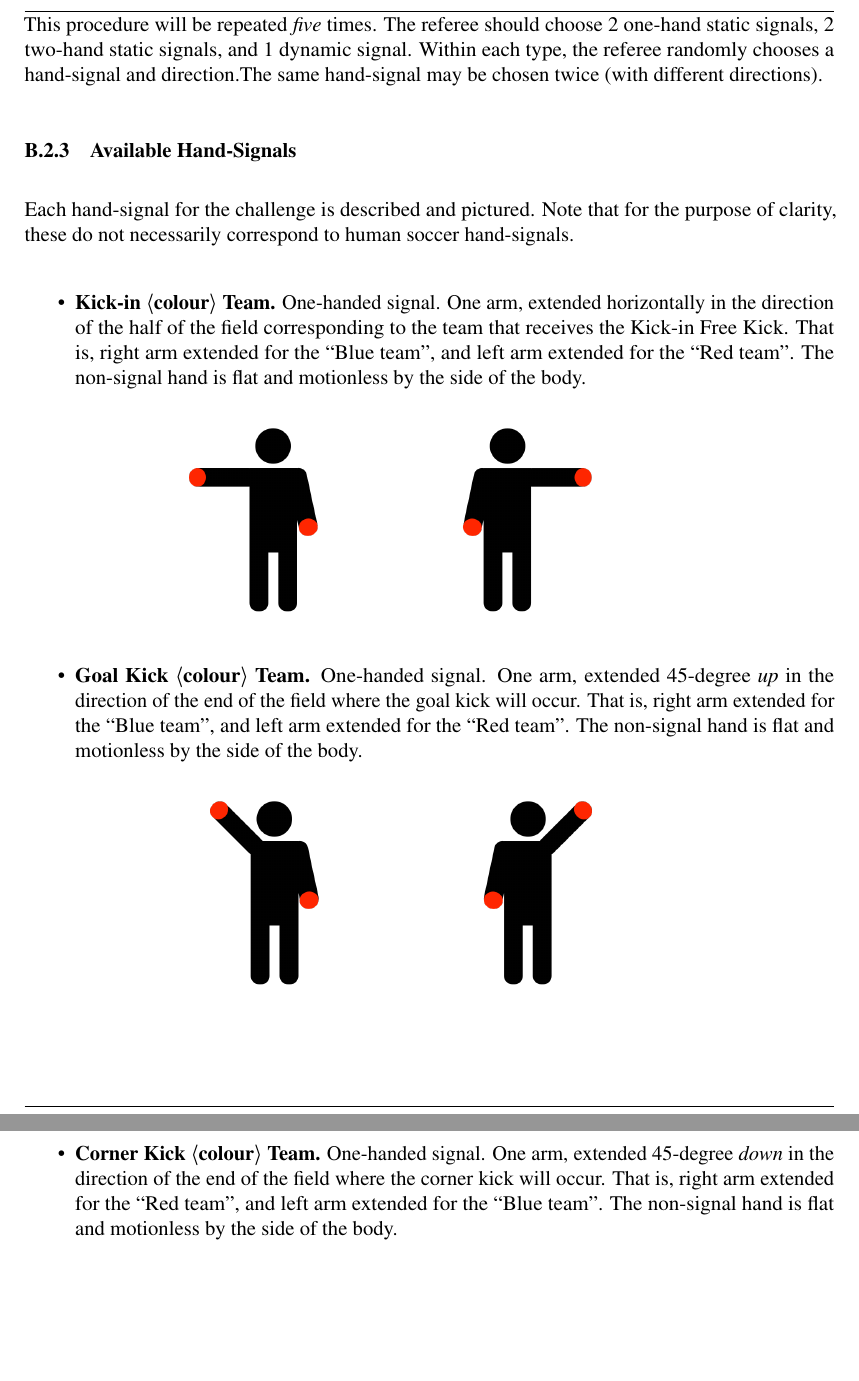
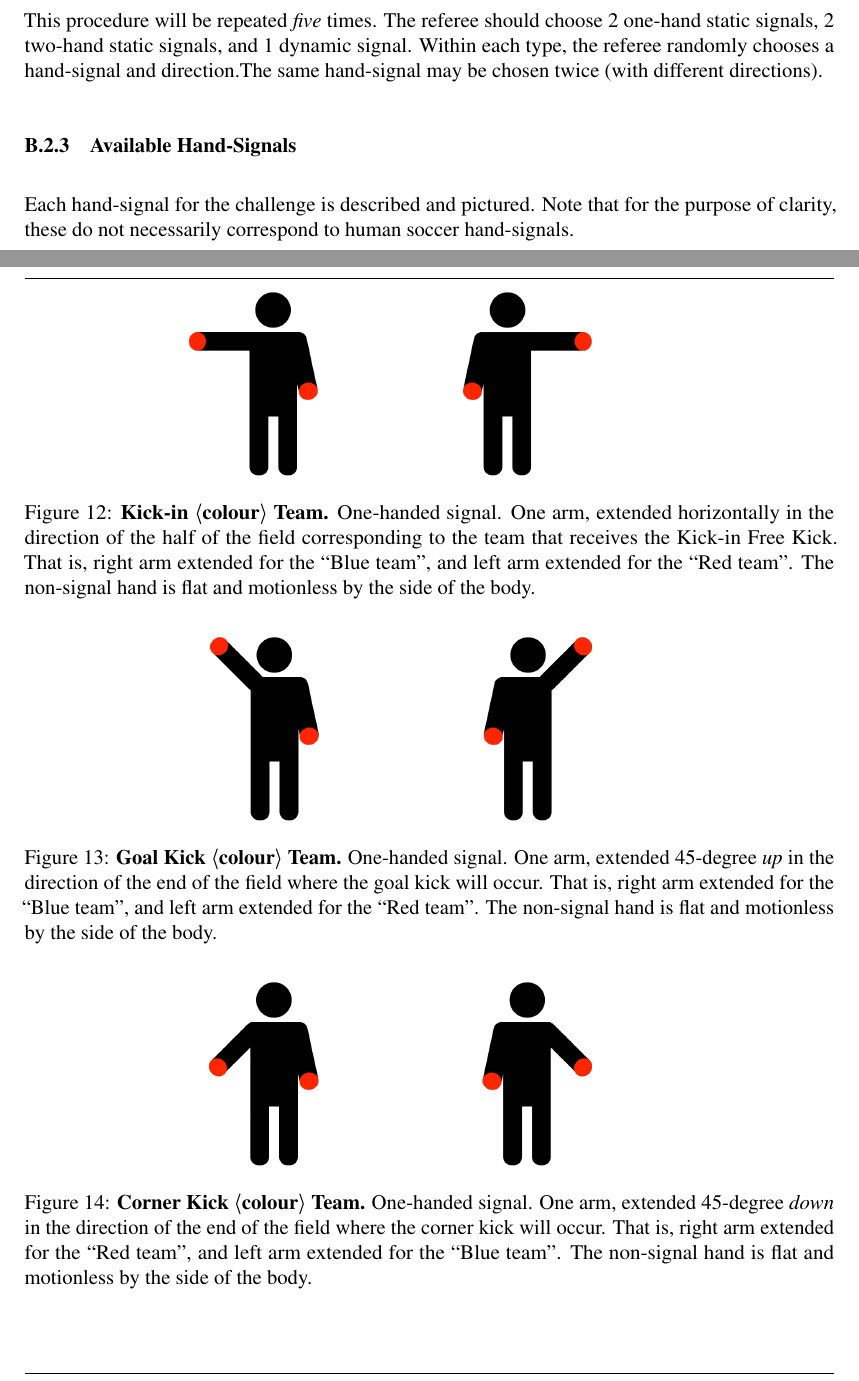
Before and after one commit to RoboCup-SPL/Rules, a LaTeX document (SPL-Rules.tex, which reads content/technical_challenges.tex): two parts of pages 52 and 53 of 65 before the commit and two parts of pages 52 and 53 of 67 after it, joined at a grey line, cut so that both start at the same text, the shorter picture padded with empty space. Compiled offline with pdfLaTeX.

Commit message:
Make in visual ref chal items to caption to align text with figures

```diff
--- a/content/technical_challenges.tex
+++ b/content/technical_challenges.tex
@@ -120,13 +122,7 @@
 
         Each hand-signal for the challenge is described and pictured. Note that for the purpose of clarity, these do not necessarily correspond to human soccer hand-signals.
 
-        \begin{itemize}
-            \item \textbf{Kick-in \textlangle{}colour\textrangle{} Team.}
-            One-handed signal. One arm, extended horizontally in the direction of the half of the field corresponding to the team that receives the Kick-in Free Kick. That is, right arm extended for the ``Blue team'', and left arm extended for the ``Red team''. The non-signal hand is flat and motionless by the side of the body.
-%            \begin{figure}[ht!]
-%                \includegraphics{figs/kick-off_referee.jpg}
-%            \end{figure}
-            \begin{figure}[ht!]
+        \begin{figure*}[ht!]
             \centering
             \begin{subfigure}{.33\textwidth}
               \includegraphics[height=120px]{figs/referee-signals/kick-in.png}
@@ -134,11 +130,9 @@
             \begin{subfigure}{.33\textwidth}
               \includegraphics[height=120px]{figs/referee-signals/kick-in-flipped.png}
             \end{subfigure}
-            \end{figure}
+            \caption{\textbf{Kick-in \textlangle{}colour\textrangle{} Team.} One-handed signal. One arm, extended horizontally in the direction of the half of the field corresponding to the team that receives the Kick-in Free Kick. That is, right arm extended for the ``Blue team'', and left arm extended for the ``Red team''. The non-signal hand is flat and motionless by the side of the body.}
+        \end{figure*}
 
-
-            \item \textbf{Goal Kick \textlangle{}colour\textrangle{} Team.}
-            One-handed signal. One arm, extended 45-degree \emph{up} in the direction of the end of the field where the goal kick will occur. That is, right arm extended for the ``Blue team'', and left arm extended for the ``Red team''. The non-signal hand is flat and motionless by the side of the body.
         \begin{figure}[ht!]
             \centering
             \begin{subfigure}{.33\textwidth}
@@ -147,11 +141,10 @@
             \begin{subfigure}{.33\textwidth}
                 \includegraphics[height=120px]{figs/referee-signals/goal-kick-flipped.png}
             \end{subfigure}
+            \caption{\textbf{Goal Kick \textlangle{}colour\textrangle{} Team.}
+            One-handed signal. One arm, extended 45-degree \emph{up} in the direction of the end of the field where the goal kick will occur. That is, right arm extended for the ``Blue team'', and left arm extended for the ``Red team''. The non-signal hand is flat and motionless by the side of the body.}
         \end{figure}
 
-
-            \item \textbf{Corner Kick \textlangle{}colour\textrangle{} Team.}
-            One-handed signal. One arm, extended 45-degree \emph{down} in the direction of the end of the field where the corner kick will occur. That is, right arm extended for the ``Red team'', and left arm extended for the ``Blue team''. The non-signal hand is flat and motionless by the side of the body.
         \begin{figure}[ht!]
             \centering
             \begin{subfigure}{.33\textwidth}
```
Also changed, not shown: content/technical_challenges.tex (24 more changed lines). Lines whose indentation alone changed are shown as unchanged.
